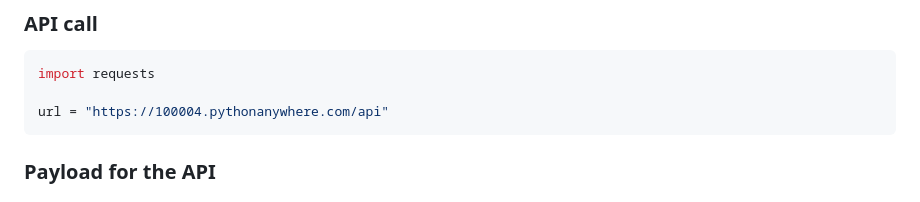
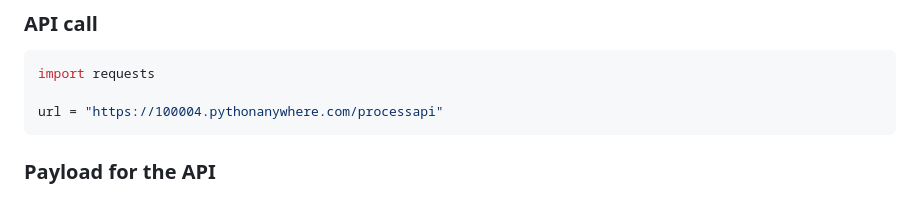
Before and after one commit to LL08-MathematicalModelling-dowell/100004-dowellstattricksfunction, a Markdown page: README.md, the part around the change. GitHub-like rendering.

Commit message:
updated the AI url in the README file

````diff
--- a/README.md
+++ b/README.md
@@ -4,7 +4,7 @@
 ```py
 import requests
 
-url = "https://100004.pythonanywhere.com/api"
+url = "https://100004.pythonanywhere.com/processapi"
 ```
 
 ### Payload for the API
````
